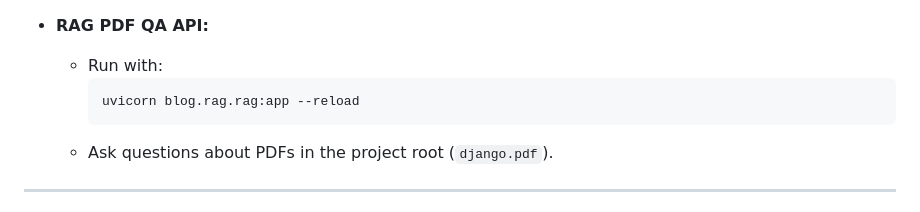
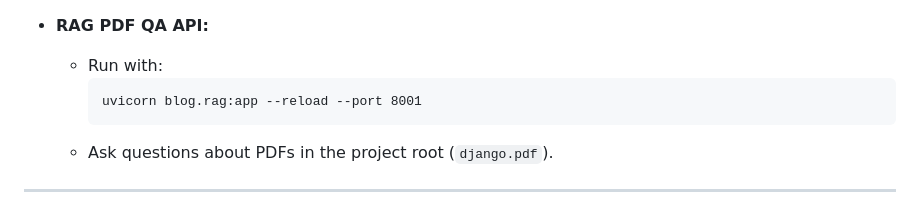
Before and after one commit to furqann76/Post-Website, a Markdown page: README.md, the part around the change. Rendered like a GitHub page.

````diff
--- a/README.md
+++ b/README.md
@@ -94,7 +94,7 @@ A full-featured blog platform built with **Django** and **Django REST Framework*
 - **RAG PDF QA API:**
   - Run with:
     ```
-    uvicorn blog.rag.rag:app --reload
+    uvicorn blog.rag:app --reload --port 8001
     ```
   - Ask questions about PDFs in the project root (`django.pdf`).
 
````
